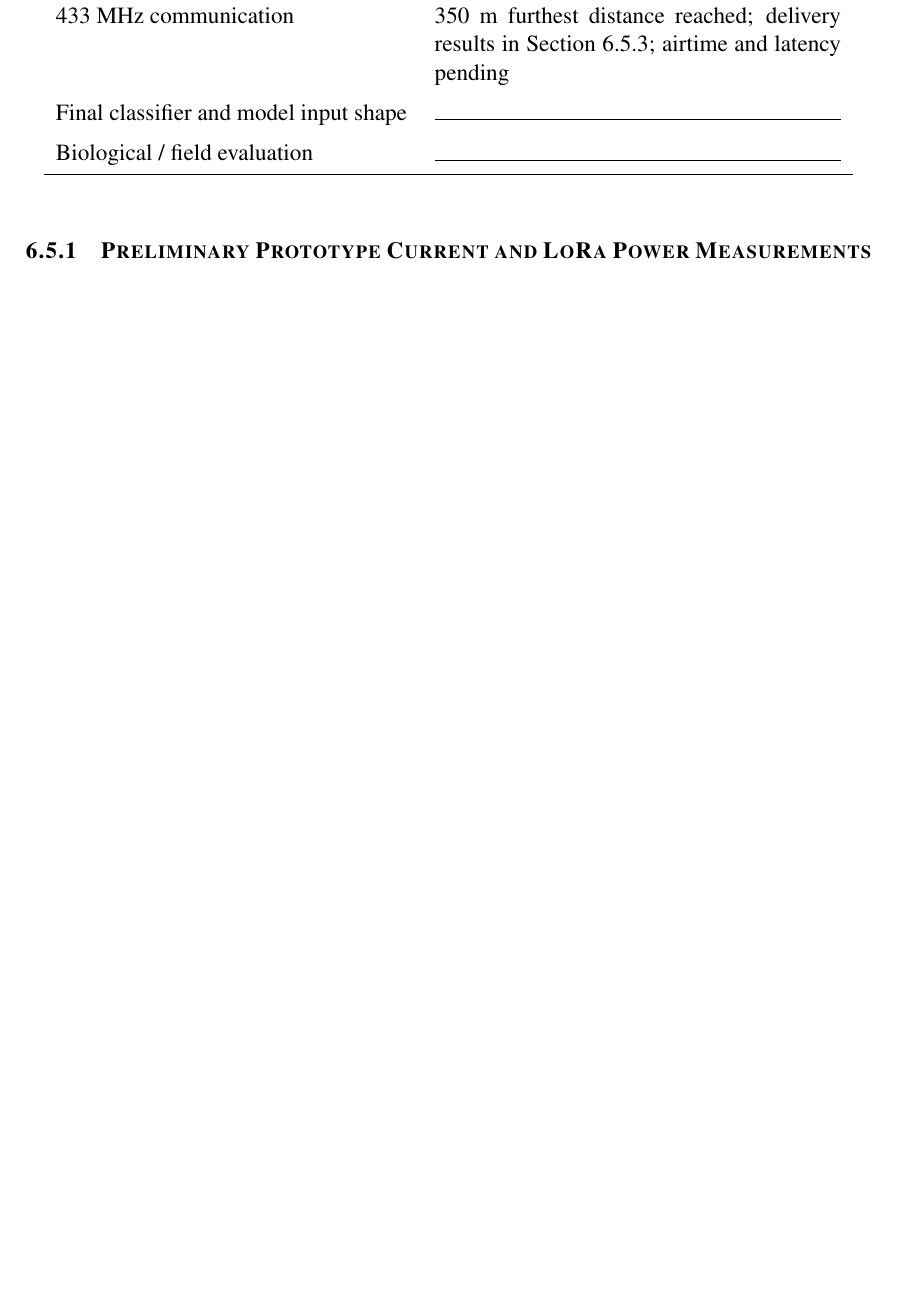
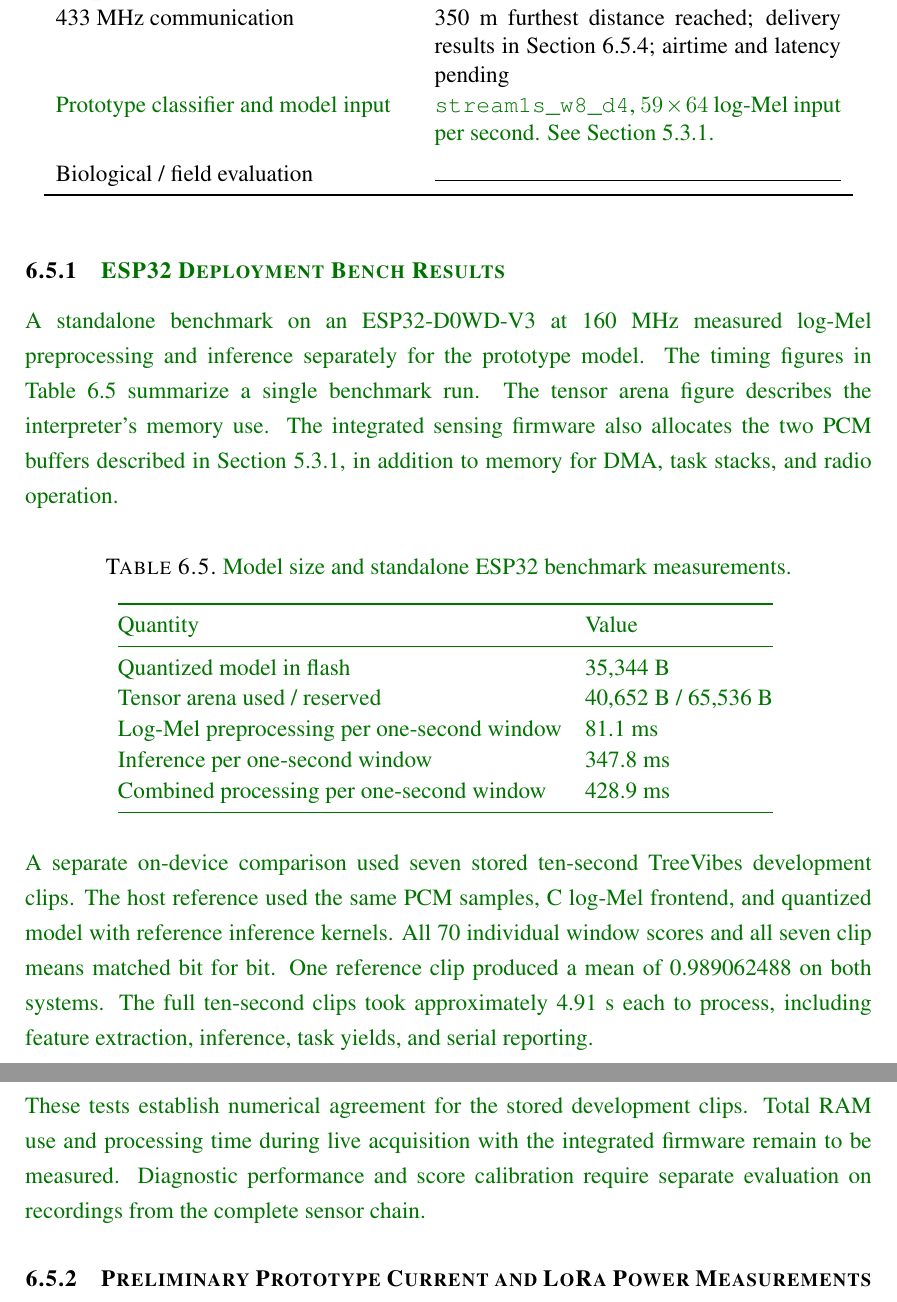
Before and after one commit to Battikhah/senior-design-report, a LaTeX thesis (output/senior_design_report_enhanced.tex): part of page 80 of 120 before the commit and two parts of pages 80 and 81 of 121 after it, the two joined at a grey line, cut so that both start at the same text, the shorter picture padded with empty space. Compiled offline with pdfLaTeX.

Commit message:
Document prototype ESP32 model deployment

```diff
--- a/output/senior_design_report_enhanced.tex
+++ b/output/senior_design_report_enhanced.tex
@@ -1428,11 +1437,42 @@ Item & Result / details \\
 Mechanical playback evaluation & \rule{0pt}{16pt}\hrulefill \\
 Exciter model and reference-sensor setup & \rule{0pt}{16pt}\hrulefill \\
 433 MHz communication & 350 m furthest distance reached; delivery results in Section~\ref{sec:communication_results}; airtime and latency pending \\
-Final classifier and model input shape & \rule{0pt}{16pt}\hrulefill \\
+\newrevision{Prototype classifier and model input} & \newrevision{\texttt{stream1s\_w8\_d4}, $59 \times 64$ log-Mel input per second. See Section~\ref{sec:esp32_deployment}.} \\
 Biological / field evaluation & \rule{0pt}{16pt}\hrulefill \\
 \bottomrule
 \end{tabular}
 \end{table}
+
+\FloatBarrier
+
+\subsection{\newrevision{ESP32 Deployment Bench Results}}
+\label{sec:esp32_bench_results}
+
+\newrevision{A standalone benchmark on an ESP32-D0WD-V3 at 160 MHz measured log-Mel preprocessing and inference separately for the prototype model. The timing figures in Table~\ref{tab:esp32_bench} summarize a single benchmark run. The tensor arena figure describes the interpreter's memory use. The integrated sensing firmware also allocates the two PCM buffers described in Section~\ref{sec:esp32_deployment}, in addition to memory for DMA, task stacks, and radio operation.}
+
+\begin{table}[htbp]
+\centering
+\caption{\newrevision{Model size and standalone ESP32 benchmark measurements.}}
+\label{tab:esp32_bench}
+\begingroup
+\color{green!45!black}
+\begin{tabular}{@{}ll@{}}
+\toprule
+Quantity & Value \\
+\midrule
+Quantized model in flash & 35,344 B \\
+Tensor arena used / reserved & 40,652 B / 65,536 B \\
+Log-Mel preprocessing per one-second window & 81.1 ms \\
+Inference per one-second window & 347.8 ms \\
+Combined processing per one-second window & 428.9 ms \\
+\bottomrule
+\end{tabular}
+\endgroup
+\end{table}
+
+\newrevision{A separate on-device comparison used seven stored ten-second TreeVibes development clips. The host reference used the same PCM samples, C log-Mel frontend, and quantized model with reference inference kernels. All 70 individual window scores and all seven clip means matched bit for bit. One reference clip produced a mean of 0.989062488 on both systems. The full ten-second clips took approximately 4.91 s each to process, including feature extraction, inference, task yields, and serial reporting.}
+
+\newrevision{These tests establish numerical agreement for the stored development clips. Total RAM use and processing time during live acquisition with the integrated firmware remain to be measured. Diagnostic performance and score calibration require separate evaluation on recordings from the complete sensor chain.}
 
 \FloatBarrier
 
```
Also changed, not shown: output/senior_design_report_enhanced.tex (21 more changed lines), 1 other file.
